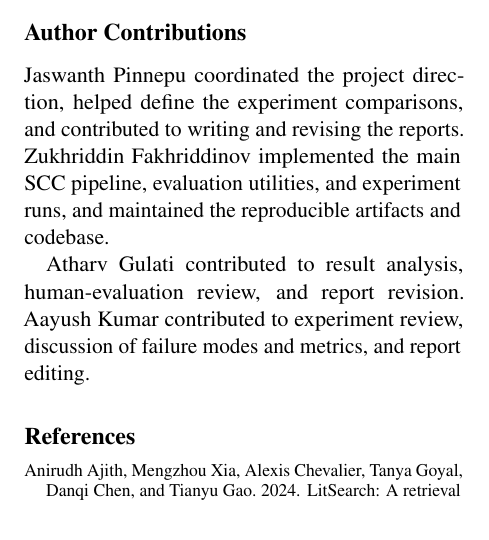
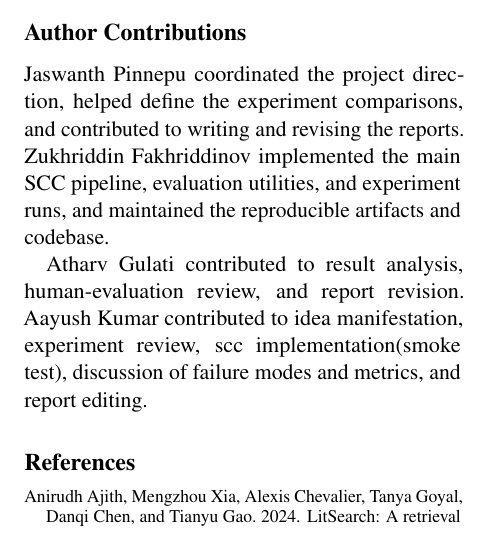
Before and after one commit to JaswanthP6878/Citation_groundedQA_using_SLM, a LaTeX paper (reports/final_report.tex): part of one column of page 5 of 6, cut so that both start at the same text. Compiled offline with pdfLaTeX.

Commit message:
minor updates regarding roles

```diff
--- a/reports/final_report.tex
+++ b/reports/final_report.tex
@@ -231,7 +231,7 @@ The project therefore succeeds on its main goal. We built a fully local, reprodu
 
 Jaswanth Pinnepu coordinated the project direction, helped define the experiment comparisons, and contributed to writing and revising the reports. Zukhriddin Fakhriddinov implemented the main SCC pipeline, evaluation utilities, and experiment runs, and maintained the reproducible artifacts and codebase.
 
-Atharv Gulati contributed to result analysis, human-evaluation review, and report revision. Aayush Kumar contributed to experiment review, discussion of failure modes and metrics, and report editing.
+Atharv Gulati contributed to result analysis, human-evaluation review, and report revision. Aayush Kumar contributed to idea manifestation, experiment review, scc implementation(smoke test), discussion of failure modes and metrics, and report editing.
 
 {\small
 \bibliographystyle{acl_natbib}
```
